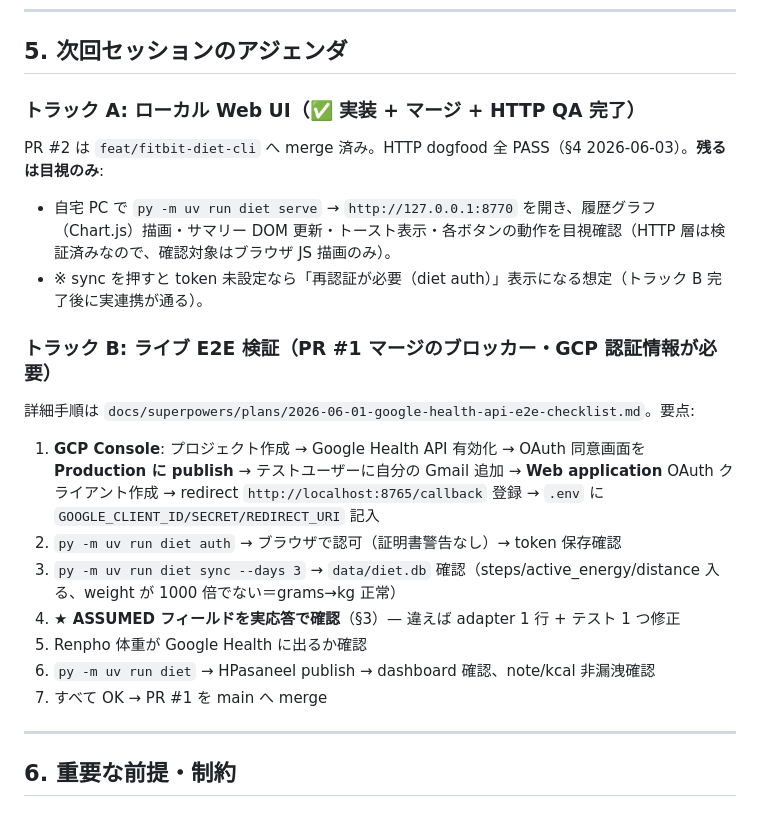
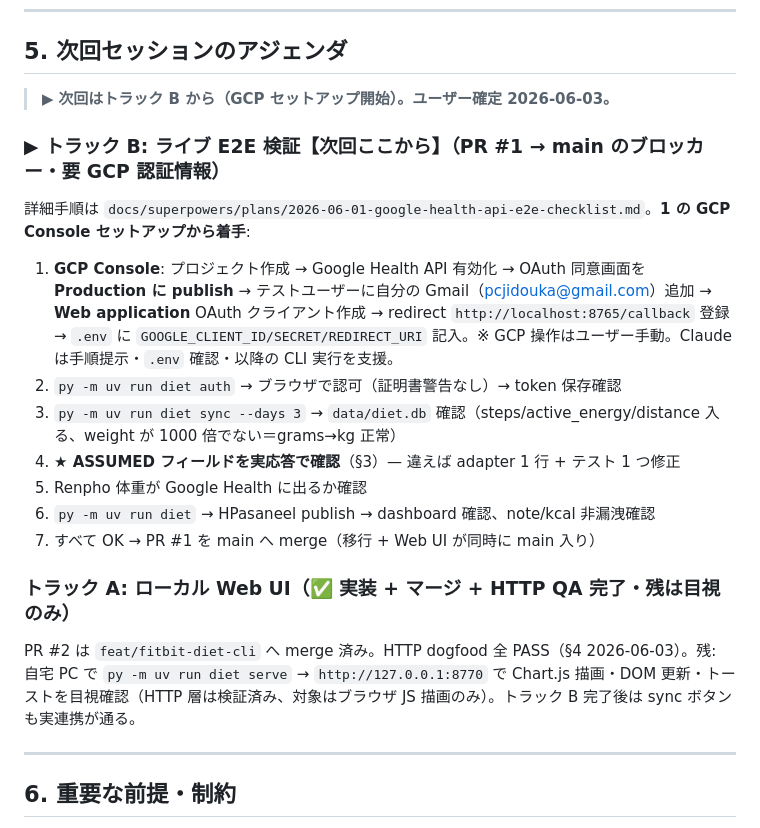
Before and after one commit to pcjidouka-spec/fitbit-diet, a Markdown page: MEMORY.md, the part around the change. Drawn GitHub-style.

Commit message:
docs(memory): set Track B (GCP setup) as next-session starting point
ユーザー確定: 次回はトラック B (ライブ E2E) を GCP セットアップから開始。

Co-Authored-By: Claude Opus 4.8 (1M context) <noreply@anthropic.com>

```diff
--- a/MEMORY.md
+++ b/MEMORY.md
@@ -112,23 +112,23 @@ GA 確認（2026-03-24 ローンチ済み）→ 移行に着手。10 エージ
 
 ## 5. 次回セッションのアジェンダ
 
-### トラック A: ローカル Web UI（✅ 実装 + マージ + HTTP QA 完了）
+> ▶ **次回はトラック B から（GCP セットアップ開始）。ユーザー確定 2026-06-03。**
 
-PR #2 は `feat/fitbit-diet-cli` へ merge 済み。HTTP dogfood 全 PASS（§4 2026-06-03）。**残るは目視のみ**:
-- 自宅 PC で `py -m uv run diet serve` → `http://127.0.0.1:8770` を開き、履歴グラフ（Chart.js）描画・サマリー DOM 更新・トースト表示・各ボタンの動作を目視確認（HTTP 層は検証済みなので、確認対象はブラウザ JS 描画のみ）。
-- ※ sync を押すと token 未設定なら「再認証が必要（diet auth）」表示になる想定（トラック B 完了後に実連携が通る）。
+### ▶ トラック B: ライブ E2E 検証【次回ここから】（PR #1 → main のブロッカー・要 GCP 認証情報）
 
-### トラック B: ライブ E2E 検証（PR #1 マージのブロッカー・GCP 認証情報が必要）
+詳細手順は `docs/superpowers/plans/2026-06-01-google-health-api-e2e-checklist.md`。**1 の GCP Console セットアップから着手**:
 
-詳細手順は `docs/superpowers/plans/2026-06-01-google-health-api-e2e-checklist.md`。要点:
-
-1. **GCP Console**: プロジェクト作成 → Google Health API 有効化 → OAuth 同意画面を **Production に publish** → テストユーザーに自分の Gmail 追加 → **Web application** OAuth クライアント作成 → redirect `http://localhost:8765/callback` 登録 → `.env` に `GOOGLE_CLIENT_ID/SECRET/REDIRECT_URI` 記入
+1. **GCP Console**: プロジェクト作成 → Google Health API 有効化 → OAuth 同意画面を **Production に publish** → テストユーザーに自分の Gmail（pcjidouka@gmail.com）追加 → **Web application** OAuth クライアント作成 → redirect `http://localhost:8765/callback` 登録 → `.env` に `GOOGLE_CLIENT_ID/SECRET/REDIRECT_URI` 記入。※ GCP 操作はユーザー手動。Claude は手順提示・`.env` 確認・以降の CLI 実行を支援。
 2. `py -m uv run diet auth` → ブラウザで認可（証明書警告なし）→ token 保存確認
 3. `py -m uv run diet sync --days 3` → `data/diet.db` 確認（steps/active_energy/distance 入る、weight が 1000 倍でない＝grams→kg 正常）
 4. **★ ASSUMED フィールドを実応答で確認**（§3）— 違えば adapter 1 行 + テスト 1 つ修正
 5. Renpho 体重が Google Health に出るか確認
 6. `py -m uv run diet` → HPasaneel publish → dashboard 確認、note/kcal 非漏洩確認
-7. すべて OK → PR #1 を main へ merge
+7. すべて OK → PR #1 を main へ merge（移行 + Web UI が同時に main 入り）
+
+### トラック A: ローカル Web UI（✅ 実装 + マージ + HTTP QA 完了・残は目視のみ）
+
+PR #2 は `feat/fitbit-diet-cli` へ merge 済み。HTTP dogfood 全 PASS（§4 2026-06-03）。残: 自宅 PC で `py -m uv run diet serve` → `http://127.0.0.1:8770` で Chart.js 描画・DOM 更新・トーストを目視確認（HTTP 層は検証済み、対象はブラウザ JS 描画のみ）。トラック B 完了後は sync ボタンも実連携が通る。
 
 ---
 
```
